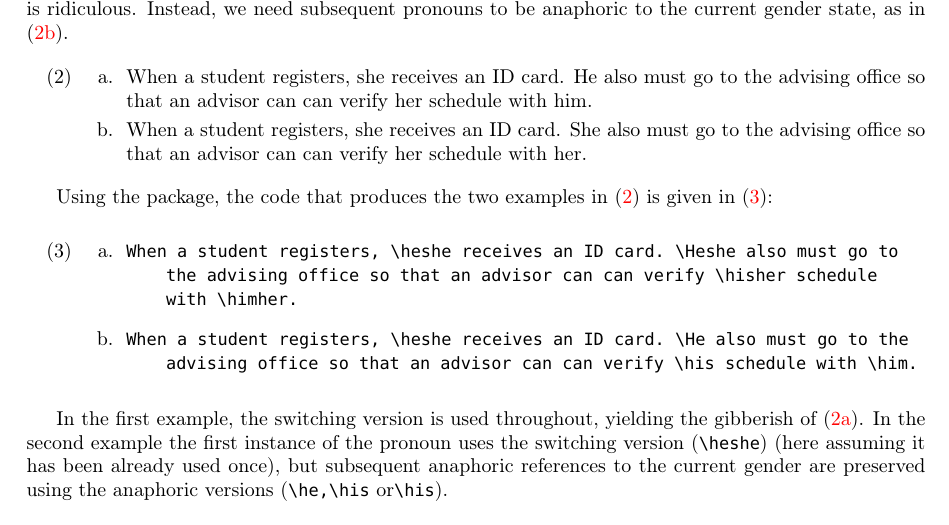
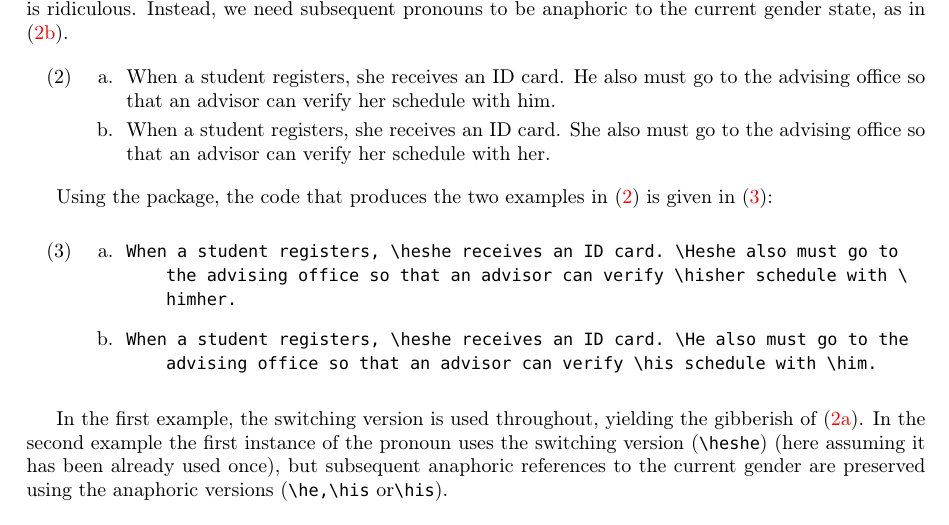
Before and after one commit to amunn/he-she, a LaTeX document (he-she.tex): part of page 2 of 3, cut so that both start at the same text. Compiled offline with pdfLaTeX; a missing font is replaced by an installed copy or a similar font.

Commit message:
Fixed typos in the documentation

```diff
--- a/he-she.tex
+++ b/he-she.tex
@@ -131,8 +131,8 @@ To see why two systems are needed, consider the following continuation of the ex
 \begin{exe}
 \ex\label{2}
 \begin{xlist}
-\ex \hefalse When a student registers, \heshe receives an ID card. \Heshe also must go to the advising office so that an advisor can can verify \hisher schedule with \himher.\label{switched}
-\ex When a student registers, \heshe receives an ID card. \He also must go to the advising office so that an advisor can can verify \his schedule with \him.\label{anaphoric}
+\ex \hefalse When a student registers, \heshe receives an ID card. \Heshe also must go to the advising office so that an advisor can  verify \hisher schedule with \himher.\label{switched}
+\ex When a student registers, \heshe receives an ID card. \He also must go to the advising office so that an advisor  can verify \his schedule with \him.\label{anaphoric}
 \end{xlist}
 \end{exe}
 
@@ -143,13 +143,13 @@ Using the package, the code that produces the two examples in (\ref{2}) is given
 \begin{xlist}
 \ex
 \begin{lstlisting}
-When a student registers, \heshe receives an ID card. \Heshe also must go to the advising office so that an advisor can can verify \hisher schedule with \himher.
+When a student registers, \heshe receives an ID card. \Heshe also must go to the advising office so that an advisor can verify \hisher schedule with \himher.
 \end{lstlisting}
 \sn
 \vskip-2em
 \ex
 \begin{lstlisting}
-When a student registers, \heshe receives an ID card. \He also must go to the advising office so that an advisor can can verify \his schedule with \him.
+When a student registers, \heshe receives an ID card. \He also must go to the advising office so that an advisor can verify \his schedule with \him.
 \end{lstlisting}
 \end{xlist}
 \end{exe}
```
Also changed, not shown: he-she.pdf.
